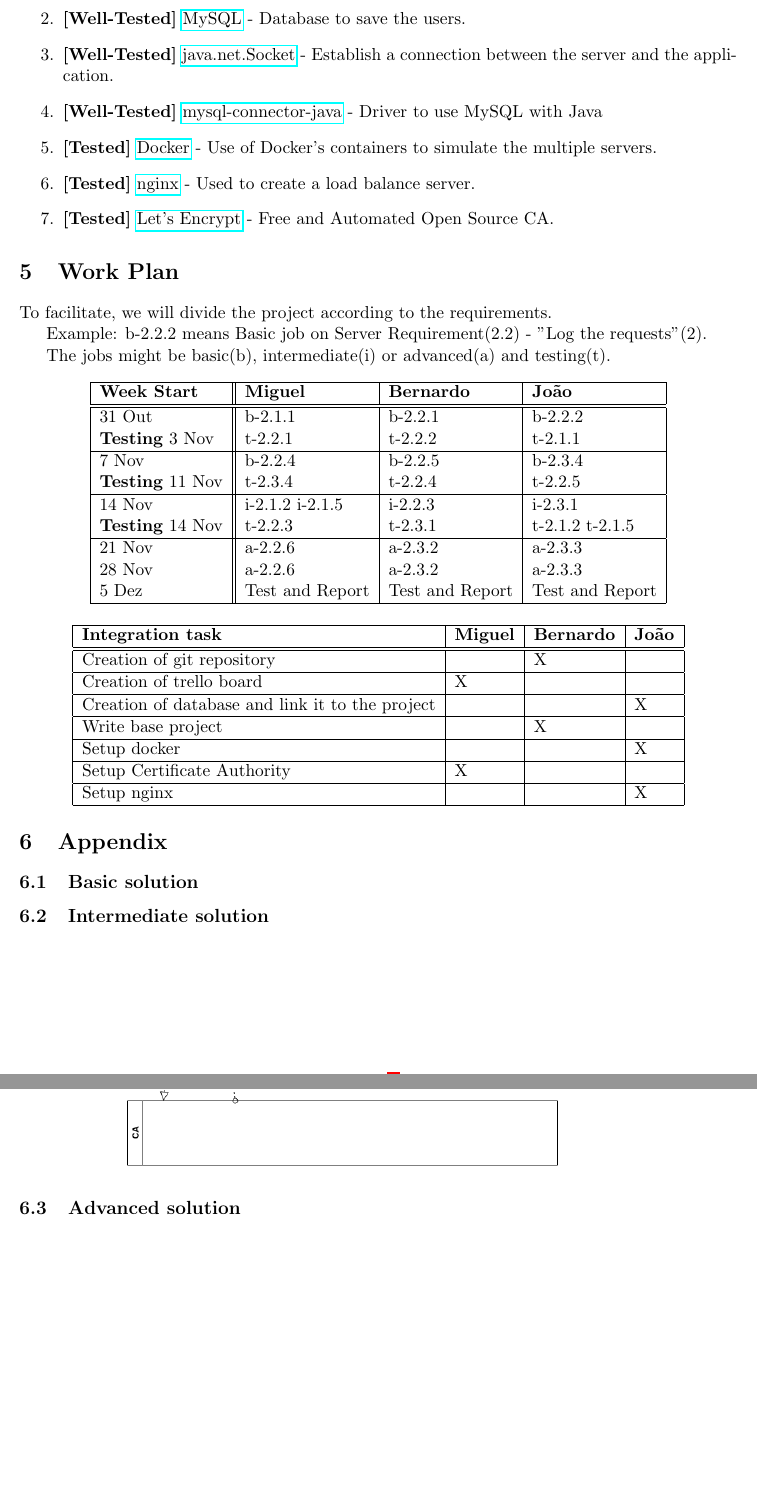
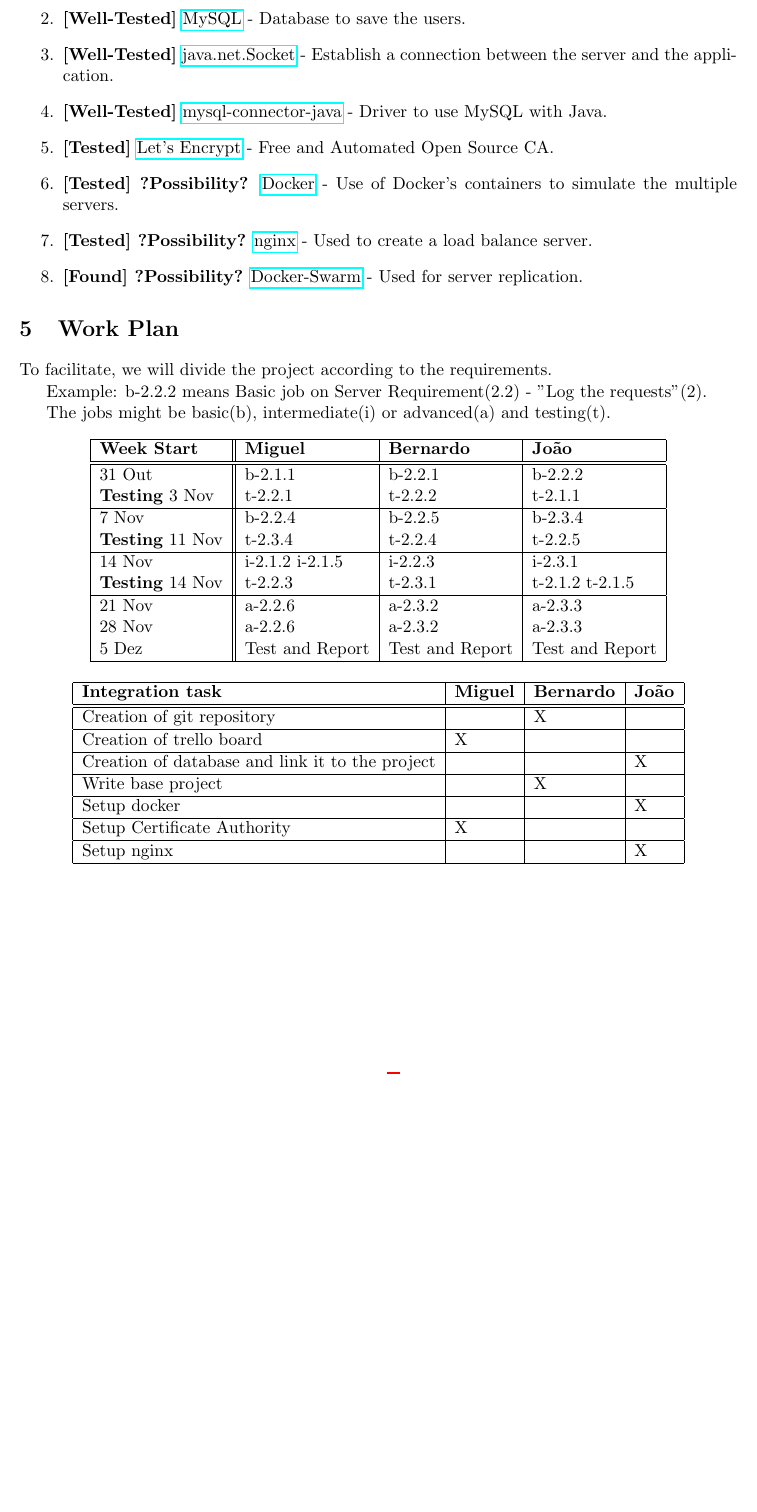
Before and after one commit to BCasaleiro/sirs-project, a LaTeX document (proposal/main.tex): two parts of pages 4 and 5 of 6 before the commit and part of page 4 of 5 after it, the two joined at a grey line, cut so that both start at the same text, the shorter picture padded with empty space. Compiled offline with pdfLaTeX.

Commit message:
added possibility

```diff
--- a/proposal/main.tex
+++ b/proposal/main.tex
@@ -141,10 +141,11 @@ redirecting connections to secure ports and analyzing packet contents.
   \item \textbf{[Well-Tested]} \href{https://trello.com/}{Trello} - Task assignement and management.
   \item \textbf{[Well-Tested]} \href{https://www.mysql.com}{MySQL} - Database to save the users.
   \item \textbf{[Well-Tested]} \href{https://docs.oracle.com/javase/7/docs/api/java/net/Socket.html}{java.net.Socket} - Establish a connection between the server and the application.
-  \item \textbf{[Well-Tested]} \href{http://dev.mysql.com/downloads/connector/j/}{mysql-connector-java} - Driver to use MySQL with Java
-  \item \textbf{[Tested]} \href{https://www.docker.com}{Docker} - Use of Docker's containers to simulate the multiple servers.
-  \item \textbf{[Tested]} \href{https://www.nginx.com}{nginx} - Used to create a load balance server.
+  \item \textbf{[Well-Tested]} \href{http://dev.mysql.com/downloads/connector/j/}{mysql-connector-java} - Driver to use MySQL with Java.
   \item \textbf{[Tested]} \href{https://letsencrypt.org}{Let's Encrypt} - Free and Automated Open Source CA.
+  \item \textbf{[Tested] ?Possibility?} \href{https://www.docker.com}{Docker} - Use of Docker's containers to simulate the multiple servers.
+  \item \textbf{[Tested] ?Possibility?} \href{https://www.nginx.com}{nginx} - Used to create a load balance server.
+  \item \textbf{[Found] ?Possibility?} \href{https://docs.docker.com/swarm/overview/}{Docker-Swarm} - Used for server replication.
 \end{enumerate}
 
 \section{Work Plan}
@@ -188,3 +190,2 @@ The jobs might be basic(b), intermediate(i) or advanced(a) and testing(t).
 
 \section{Appendix}
-\subsection{Basic solution}
@@ -196,12 +192,3 @@ The jobs might be basic(b), intermediate(i) or advanced(a) and testing(t).
-\subsection{Intermediate solution}
-\begin{figure}[h]
-    \centering
-    \includegraphics[scale=0.45]{img/intermediate-solution.png}
-\end{figure}
-
-\newpage
-
-\subsection{Advanced solution}
 \begin{figure}[h]
     \centering
     \includegraphics[scale=0.50]{img/advanced-solution.png}
```
Also changed, not shown: proposal/main.tex (6 more changed lines).
